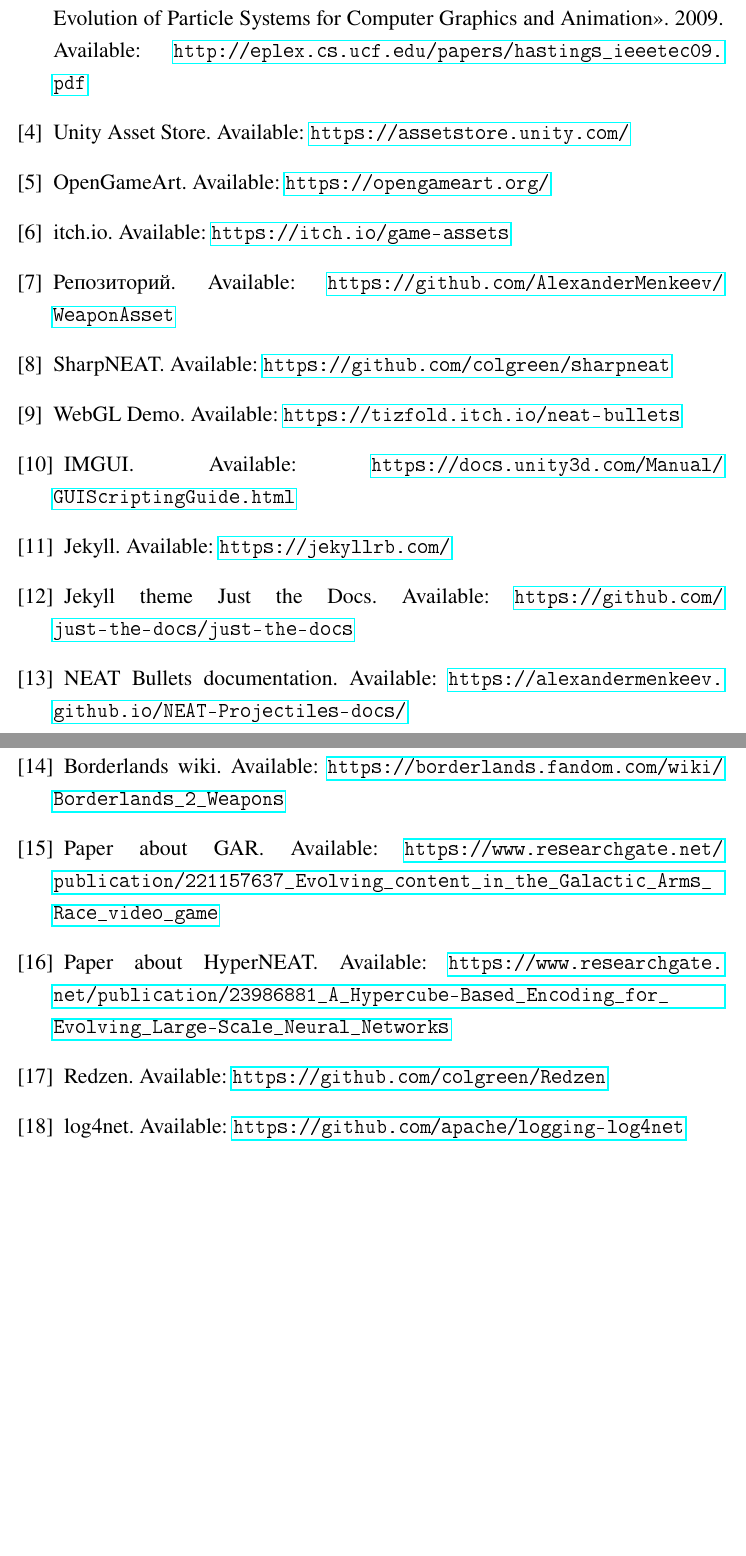
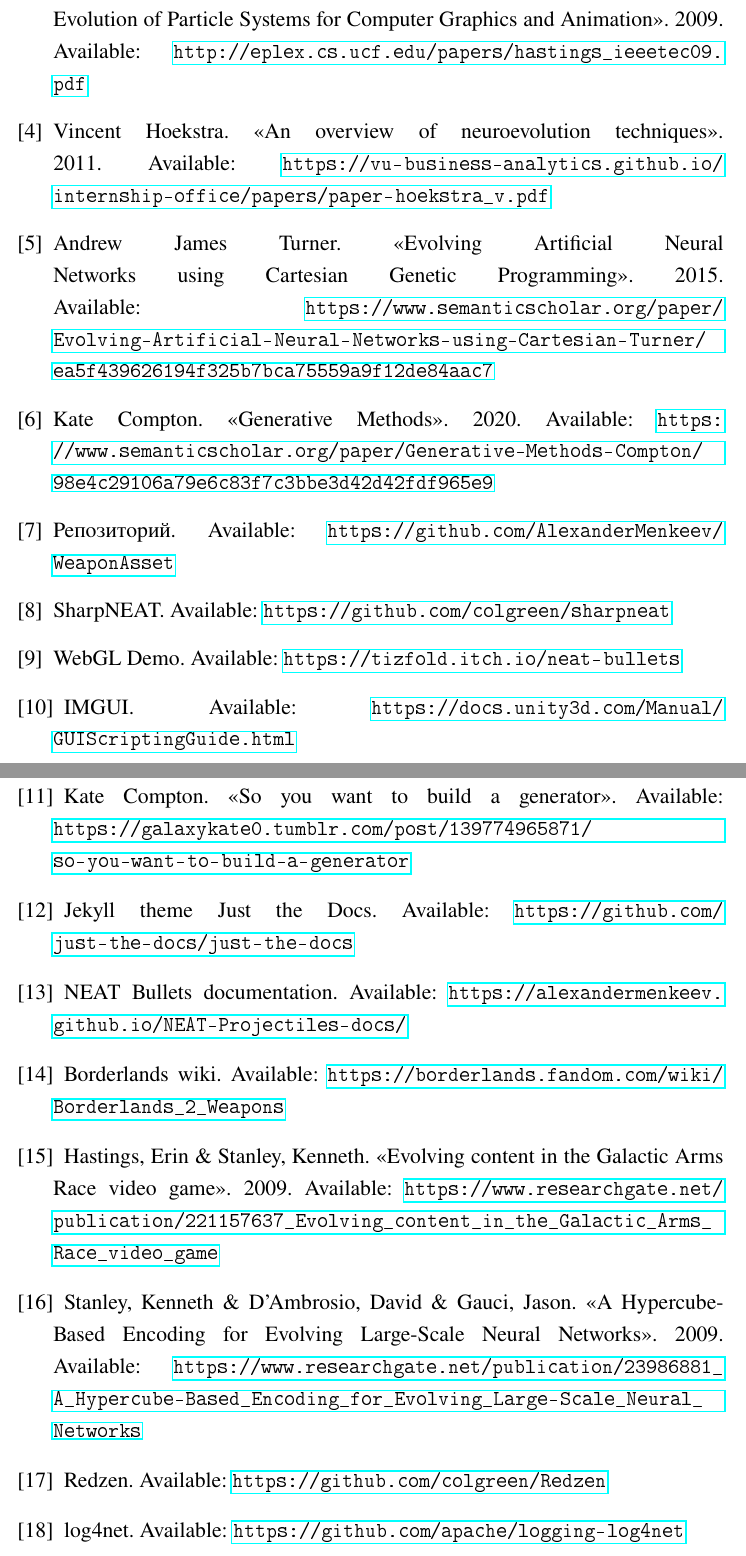
Before and after one commit to AlexanderMenkeev/SPBU-Diploma, a LaTeX document (main.tex, which reads pages/conclusion.tex): two parts of pages 31 and 32 of 35 before the commit and two parts of pages 31 and 32 of 36 after it, joined at a grey line, cut so that both start at the same text, the shorter picture padded with empty space. The pictures show the PDF file outFiles/main.pdf that the author committed with the source.

Commit message:
Literature review is done!

```diff
--- a/pages/conclusion.tex
+++ b/pages/conclusion.tex
@@ -23,11 +23,11 @@
 
     \bibitem{s3} Erin J. Hastings, Ratan K. Guha, and Kenneth O. Stanley. \flqq Interactive Evolution of Particle Systems for Computer Graphics and Animation\frqq. 2009. Available: \url{http://eplex.cs.ucf.edu/papers/hastings_ieeetec09.pdf}
 
-    \bibitem{s4} Unity Asset Store. Available: \url{https://assetstore.unity.com/}
+    \bibitem{s4} Vincent Hoekstra. \flqq An overview of neuroevolution techniques\frqq. 2011. Available: \url{https://vu-business-analytics.github.io/internship-office/papers/paper-hoekstra_v.pdf}
 
-    \bibitem{s5} OpenGameArt. Available: \url{https://opengameart.org/}
+    \bibitem{s5} Andrew James Turner. \flqq Evolving Artificial Neural Networks using Cartesian Genetic Programming\frqq. 2015. Available: \url{https://www.semanticscholar.org/paper/Evolving-Artificial-Neural-Networks-using-Cartesian-Turner/ea5f439626194f325b7bca75559a9f12de84aac7}
 
-    \bibitem{s6} itch.io. Available: \url{https://itch.io/game-assets}
+    \bibitem{s6} Kate Compton. \flqq Generative Methods\frqq. 2020. Available: \url{https://www.semanticscholar.org/paper/Generative-Methods-Compton/98e4c29106a79e6c83f7c3bbe3d42d42fdf965e9}
 
     \bibitem{s7} Репозиторий. Available: \url{https://github.com/AlexanderMenkeev/WeaponAsset}
 
@@ -37,7 +37,7 @@
 
     \bibitem{s10} IMGUI. Available: \url{https://docs.unity3d.com/Manual/GUIScriptingGuide.html}
 
-    \bibitem{s11} Jekyll. Available: \url{https://jekyllrb.com/}
+    \bibitem{s11} Kate Compton. \flqq So you want to build a generator\frqq. Available: \url{https://galaxykate0.tumblr.com/post/139774965871/so-you-want-to-build-a-generator}
 
     \bibitem{s12} Jekyll theme Just the Docs. Available: \url{https://github.com/just-the-docs/just-the-docs}
 
@@ -45,9 +45,9 @@
 
     \bibitem{s14} Borderlands wiki. Available: \url{https://borderlands.fandom.com/wiki/Borderlands_2_Weapons}
 
-    \bibitem{s15} Paper about GAR. Available: \url{https://www.researchgate.net/publication/221157637_Evolving_content_in_the_Galactic_Arms_Race_video_game}
+    \bibitem{s15} Hastings, Erin \& Stanley, Kenneth. \flqq Evolving content in the Galactic Arms Race video game\frqq. 2009. Available: \url{https://www.researchgate.net/publication/221157637_Evolving_content_in_the_Galactic_Arms_Race_video_game}
 
-    \bibitem{s16} Paper about HyperNEAT. Available: \url{https://www.researchgate.net/publication/23986881_A_Hypercube-Based_Encoding_for_Evolving_Large-Scale_Neural_Networks}
+    \bibitem{s16} Stanley, Kenneth \& D'Ambrosio, David \& Gauci, Jason. \flqq A Hypercube-Based Encoding for Evolving Large-Scale Neural Networks\frqq. 2009. Available: \url{https://www.researchgate.net/publication/23986881_A_Hypercube-Based_Encoding_for_Evolving_Large-Scale_Neural_Networks}
 
     \bibitem{s17} Redzen. Available: \url{https://github.com/colgreen/Redzen}
 
```
Also changed, not shown: pages/introTaskLit.tex (+6 -0 lines), outFiles/main.pdf.
